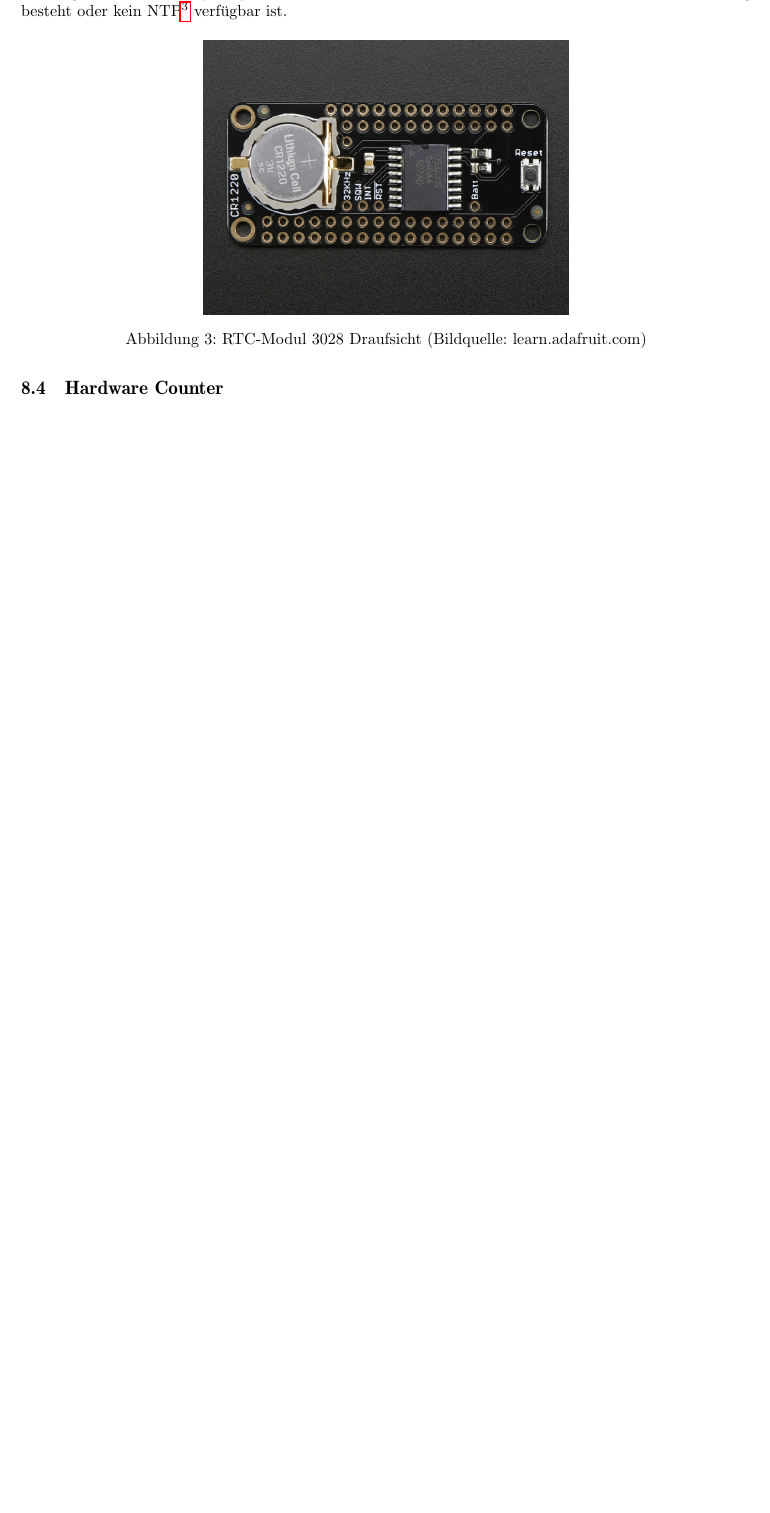
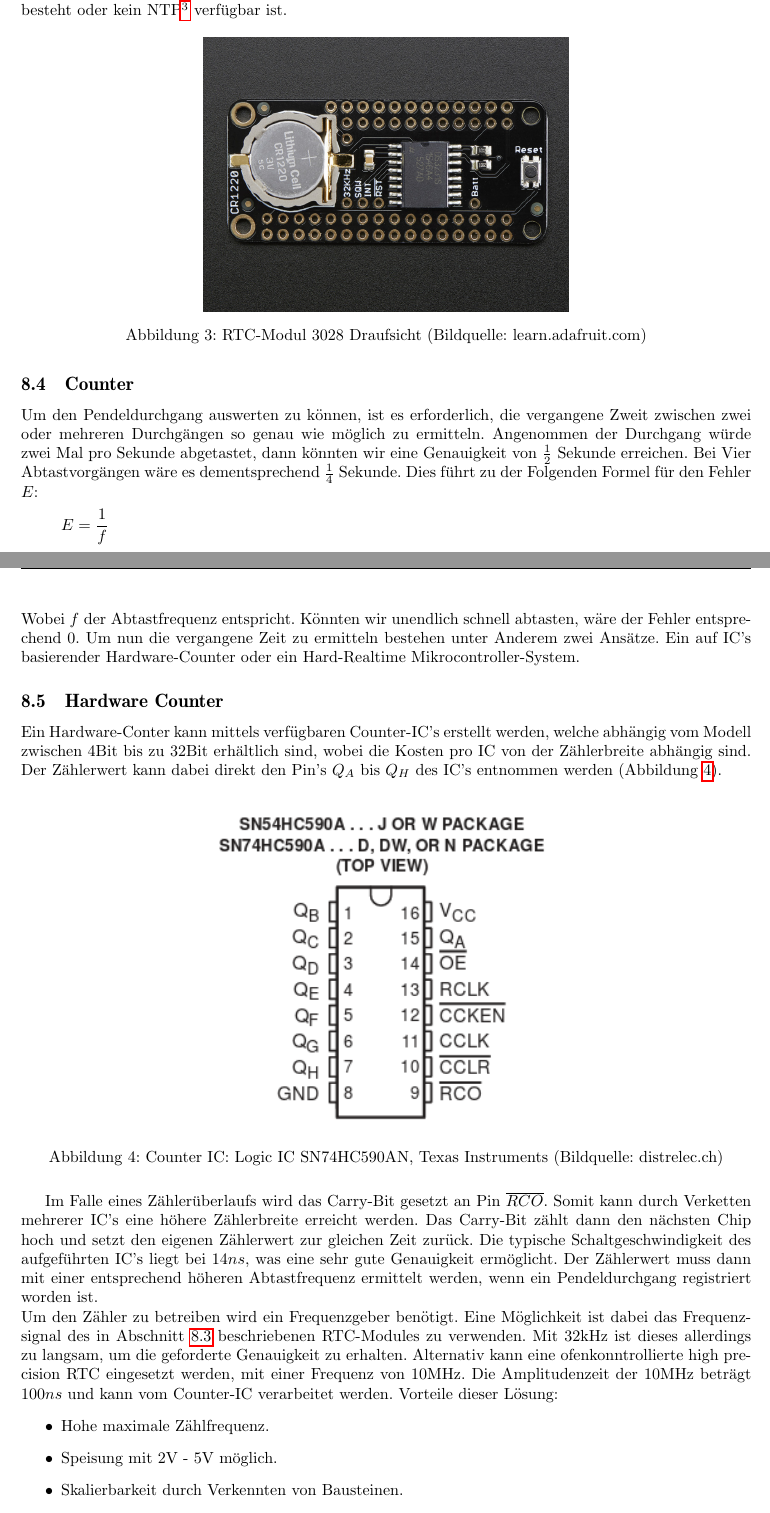
Before and after one commit to gnomengineer/ClockPendelumAnalyzer, a LaTeX document (docs/sysspec/SysSpec_ClockPendulumAnalyzer.tex, which reads docs/sysspec/hardware.tex): part of page 8 of 18 before the commit and two parts of pages 8 and 9 of 20 after it, the two joined at a grey line, cut so that both start at the same text, the shorter picture padded with empty space. Compiled offline with pdfLaTeX.

Commit message:
Chapter "Counter" nearly completed

```diff
--- a/docs/sysspec/hardware.tex
+++ b/docs/sysspec/hardware.tex
@@ -46,4 +56,28 @@
         	\caption{RTC-Modul 3028 Draufsicht (Bildquelle: learn.adafruit.com)}
         	\label{fig:RTC3028}
     	\end{figure}
-\subsection{Hardware Counter}
+%
+%	Counter
+%
+\subsection{Counter}
+	Um den Pendeldurchgang auswerten zu können, ist es erforderlich, die vergangene Zweit zwischen zwei oder mehreren Durchgängen so genau wie möglich zu ermitteln. Angenommen der Durchgang würde zwei Mal pro Sekunde abgetastet, dann könnten wir eine Genauigkeit von $\frac{1}{2}$ Sekunde erreichen. Bei Vier Abtastvorgängen wäre es dementsprechend $\frac{1}{4}$ Sekunde. Dies führt zu der Folgenden Formel für den Fehler $E$:
+	\[
+		E = \frac{1}{f}
+	\]
+	Wobei $f$ der Abtastfrequenz entspricht. Könnten wir unendlich schnell abtasten, wäre der Fehler entsprechend 0. Um nun die vergangene Zeit zu ermitteln bestehen unter Anderem zwei Ansätze. Ein auf IC's basierender Hardware-Counter oder ein Hard-Realtime Mikrocontroller-System.
+	\subsection{Hardware Counter}
+		Ein Hardware-Conter kann mittels verfügbaren Counter-IC's erstellt werden, welche abhängig vom Modell zwischen 4Bit bis zu 32Bit erhältlich sind, wobei die Kosten pro IC von der Zählerbreite abhängig sind. Der Zählerwert kann dabei direkt den Pin's $Q_A$ bis $Q_H$ des IC's entnommen werden (Abbildung \ref{fig:SN74HC590AN}).
+		\begin{figure}[H]
+        	\centering
+        	\includegraphics[width=.5\textwidth]{Counter_IC_8Bit_ex}
+        	\caption{Counter IC: Logic IC SN74HC590AN, Texas Instruments (Bildquelle: distrelec.ch)}
+        	\label{fig:SN74HC590AN}
+    	\end{figure}
+    Im Falle eines Zählerüberlaufs wird das Carry-Bit gesetzt an Pin $\overline{RCO}$. Somit kann durch Verketten mehrerer IC's eine höhere Zählerbreite erreicht werden. Das Carry-Bit zählt dann den nächsten Chip hoch und setzt den eigenen Zählerwert zur gleichen Zeit zurück. Die typische Schaltgeschwindigkeit des aufgeführten IC's liegt bei $14ns$, was eine sehr gute Genauigkeit ermöglicht. Der Zählerwert muss dann mit einer entsprechend höheren Abtastfrequenz ermittelt werden, wenn ein Pendeldurchgang registriert worden ist.\\
+Um den Zähler zu betreiben wird ein Frequenzgeber benötigt. Eine Möglichkeit ist dabei das Frequenzsignal des in Abschnitt \ref{cap:RTC} beschriebenen RTC-Modules zu verwenden. Mit 32kHz ist dieses allerdings zu langsam, um die geforderte Genauigkeit zu erhalten. Alternativ kann eine ofenkonntrollierte high precision RTC eingesetzt werden, mit einer Frequenz von 10MHz. Die Amplitudenzeit der 10MHz beträgt $100ns$ und kann vom Counter-IC verarbeitet werden.
+    Vorteile dieser Lösung:
+    \begin{itemize}
+    	\item Hohe maximale Zählfrequenz.
+    	\item Speisung mit 2V - 5V möglich.
+    	\item Skalierbarkeit durch Verkennten von Bausteinen.
+    	\item Tiefe Kosten für IC's, Stückpreis des Beispielmodelles bei 0.75CHF.
@@ -49,0 +96 @@
+   		\begin{itemize}
```
Also changed, not shown: docs/images/Counter_IC_8Bit_ex.png (added), docs/images/top-side-of-tinyk20.png (added), docs/sysspec/hardware.tex (41 more changed lines).
